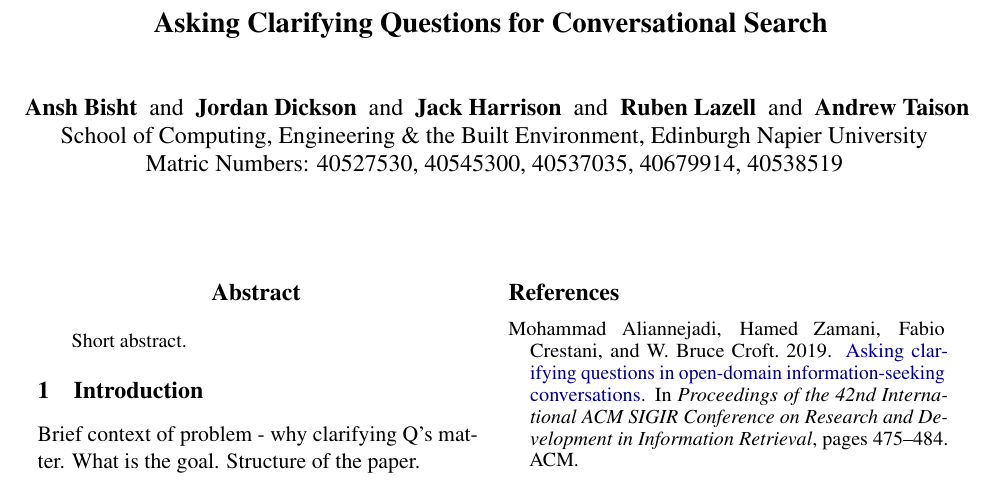
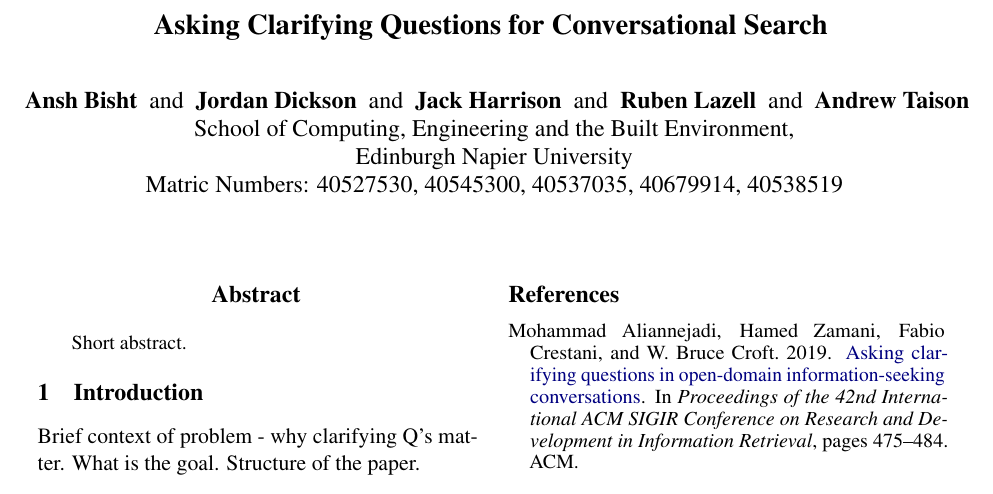
Before and after one commit to Crimson-Scot96/Conversational-AI, a LaTeX paper (report/set10120_cw2_report.tex): part of the page, cut so that both start at the same text. Compiled offline with pdfLaTeX.

Commit message:
Changed school of computing line for improved layout

```diff
--- a/report/set10120_cw2_report.tex
+++ b/report/set10120_cw2_report.tex
@@ -23,7 +23,8 @@
   Jack Harrison \and
   Ruben Lazell \and
   Andrew Taison  \\
-  School of Computing, Engineering \& the Built Environment, Edinburgh Napier University \\
+  School of Computing, Engineering and the Built Environment, \\
+  Edinburgh Napier University \\
   Matric Numbers: 40527530, 40545300, 40537035, 40679914, 40538519
 }
 
```
Also changed, not shown: report/set10120_cw2_report.pdf.
